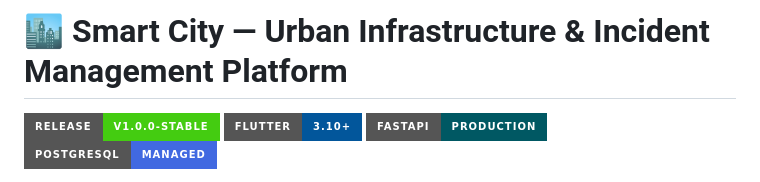
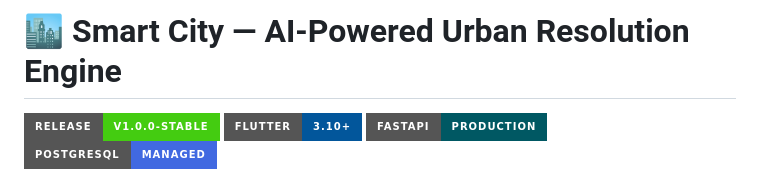
Before and after one commit to misel09/smart_city, a Markdown page: README.md, the part around the change. Drawn GitHub-style; badges without logos.

```diff
--- a/README.md
+++ b/README.md
@@ -1,4 +1,4 @@
-# 🏙️ Smart City — Urban Infrastructure & Incident Management Platform
+# 🏙️ Smart City — AI-Powered Urban Resolution Engine
 
 ![Release](https://img.shields.io/badge/Release-v1.0.0--Stable-success?style=for-the-badge)
 ![Flutter](https://img.shields.io/badge/Flutter-3.10+-02569B?style=for-the-badge&logo=flutter&logoColor=white)
```
